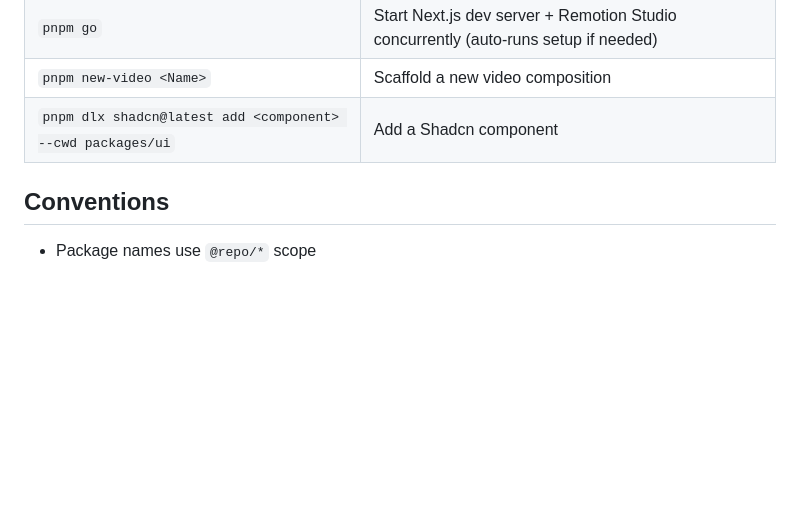
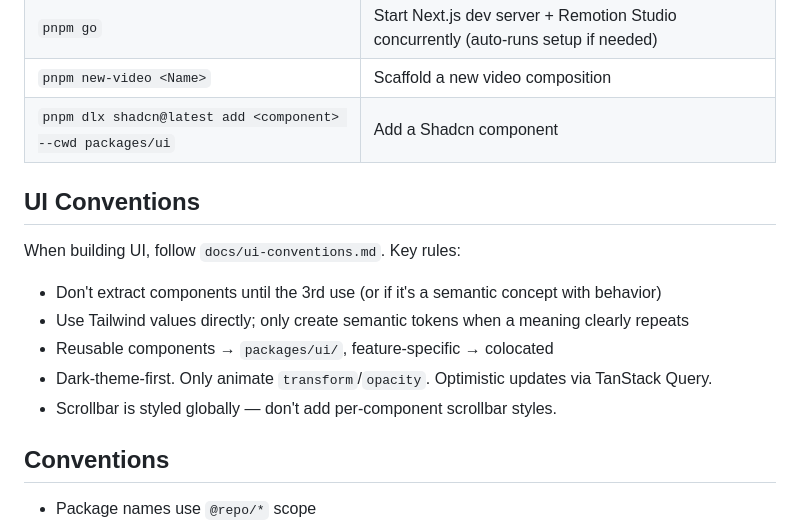
Before and after one commit to tylerdurrett/oneshot-dashboard, a Markdown page: AGENTS.md, the part around the change. Drawn GitHub-style; blank space fills up the shorter version.

Commit message:
feat: add UI development guidelines and conventions documentation

```diff
--- a/AGENTS.md
+++ b/AGENTS.md
@@ -30,6 +30,15 @@ This repo is meant to be used by NON-DEVELOPERS who are using coding agents to v
 | `pnpm new-video <Name>` | Scaffold a new video composition |
 | `pnpm dlx shadcn@latest add <component> --cwd packages/ui` | Add a Shadcn component |
 
+## UI Conventions
+
+When building UI, follow `docs/ui-conventions.md`. Key rules:
+- Don't extract components until the 3rd use (or if it's a semantic concept with behavior)
+- Use Tailwind values directly; only create semantic tokens when a meaning clearly repeats
+- Reusable components → `packages/ui/`, feature-specific → colocated
+- Dark-theme-first. Only animate `transform`/`opacity`. Optimistic updates via TanStack Query.
+- Scrollbar is styled globally — don't add per-component scrollbar styles.
+
 ## Conventions
 
 - Package names use `@repo/*` scope
```
Also changed, not shown: docs/ui-conventions.md (added, +73 -0 lines), 1 other file.
